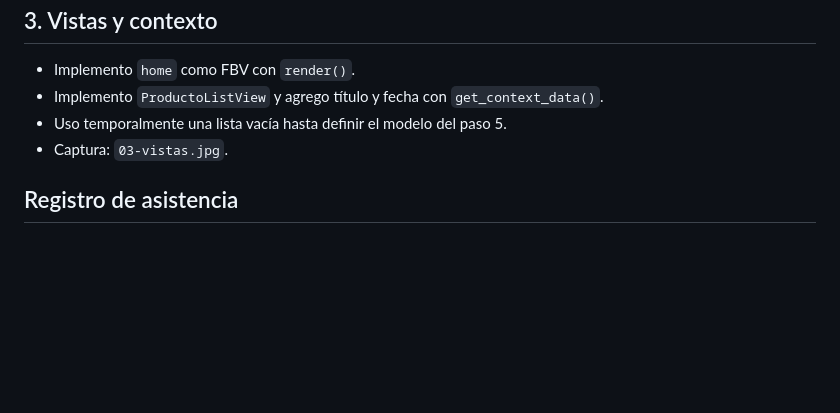
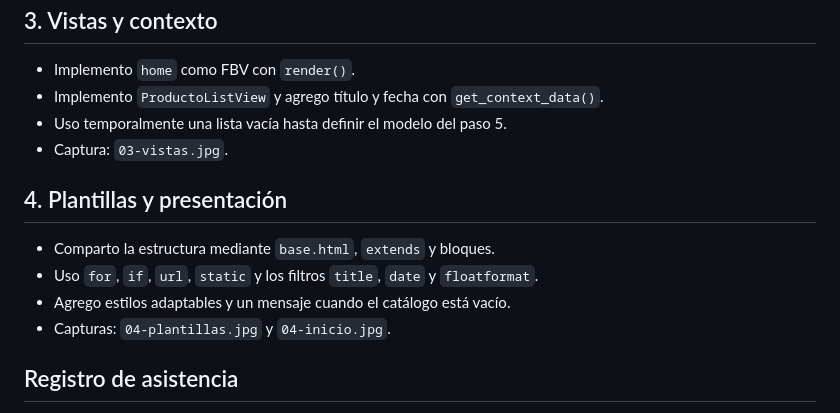
Before and after one commit to ZairRaaa/Semana_11_practica_1, a Markdown page: evidencias/README.md, the part around the change. GitHub-like rendering; blank space fills up the shorter version.

Commit message:
Organizo mis páginas con una plantilla base

```diff
--- a/evidencias/README.md
+++ b/evidencias/README.md
@@ -24,6 +24,13 @@ Las capturas muestran el estado de la aplicación al cerrar ese avance.
 - Uso temporalmente una lista vacía hasta definir el modelo del paso 5.
 - Captura: `03-vistas.jpg`.
 
+## 4. Plantillas y presentación
+
+- Comparto la estructura mediante `base.html`, `extends` y bloques.
+- Uso `for`, `if`, `url`, `static` y los filtros `title`, `date` y `floatformat`.
+- Agrego estilos adaptables y un mensaje cuando el catálogo está vacío.
+- Capturas: `04-plantillas.jpg` y `04-inicio.jpg`.
+
 ## Registro de asistencia
 
 El desarrollo se realiza con asistencia de IA por solicitud del estudiante.
```
Also changed, not shown: evidencias/04-inicio.jpg (added), evidencias/04-plantillas.jpg (added), 5 other files.
